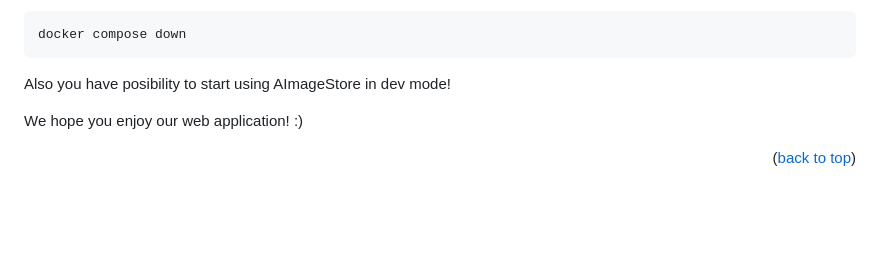
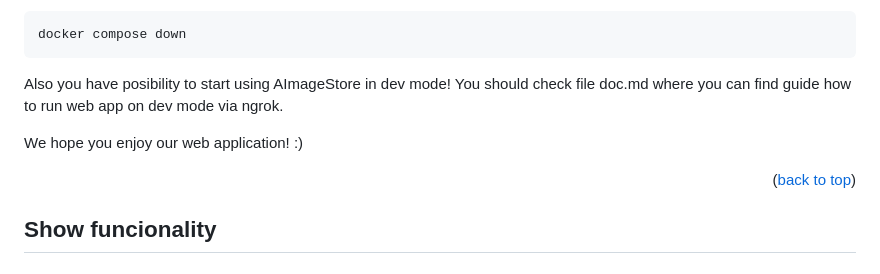
Before and after one commit to Korniev/AImageStore, a Markdown page: README.md, the part around the change. Rendered like a GitHub page; blank space fills up the shorter version.

Commit message:
Update README.md
added new raws

````diff
--- a/README.md
+++ b/README.md
@@ -113,7 +113,11 @@ docker compose down
 ```
 
 Also you have posibility to start using AImageStore in dev mode!
+You should check file doc.md where you can find guide how to run web app on dev mode via ngrok.
 
 We hope you enjoy our web application! :)
 
 <p align="right">(<a href="#readme-top">back to top</a>)</p>
+
+<!-- Show funcionality -->
+## Show funcionality
````
